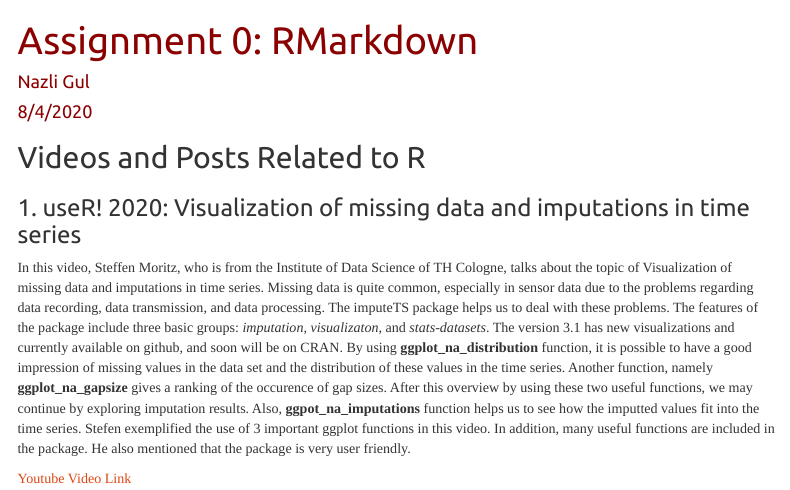
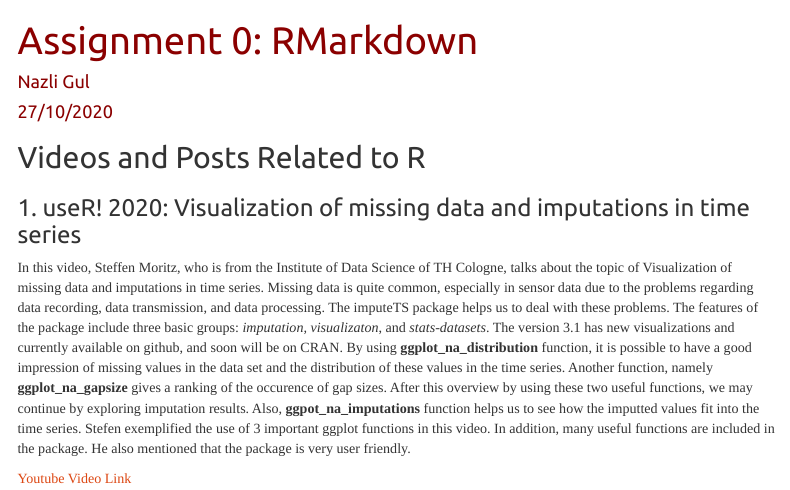
Before and after one commit to BU-IE-582/fall20-NazliGul, an R Markdown document (Assignment 0.Rmd): the page in a window 1100 px wide, from its top. Rendered offline with R 4.5, knitr and Pandoc, with nearby package versions; menus at the side of the page are left out.

Commit message:
Update Assignment 0.Rmd

```diff
--- a/Assignment 0.Rmd
+++ b/Assignment 0.Rmd
@@ -1,7 +1,7 @@
 ---
 title: "Assignment 0: RMarkdown"
 author: "Nazli Gul"
-date: "8/4/2020"
+date: "27/10/2020"
 output:
   html_document:
     toc: true
```
